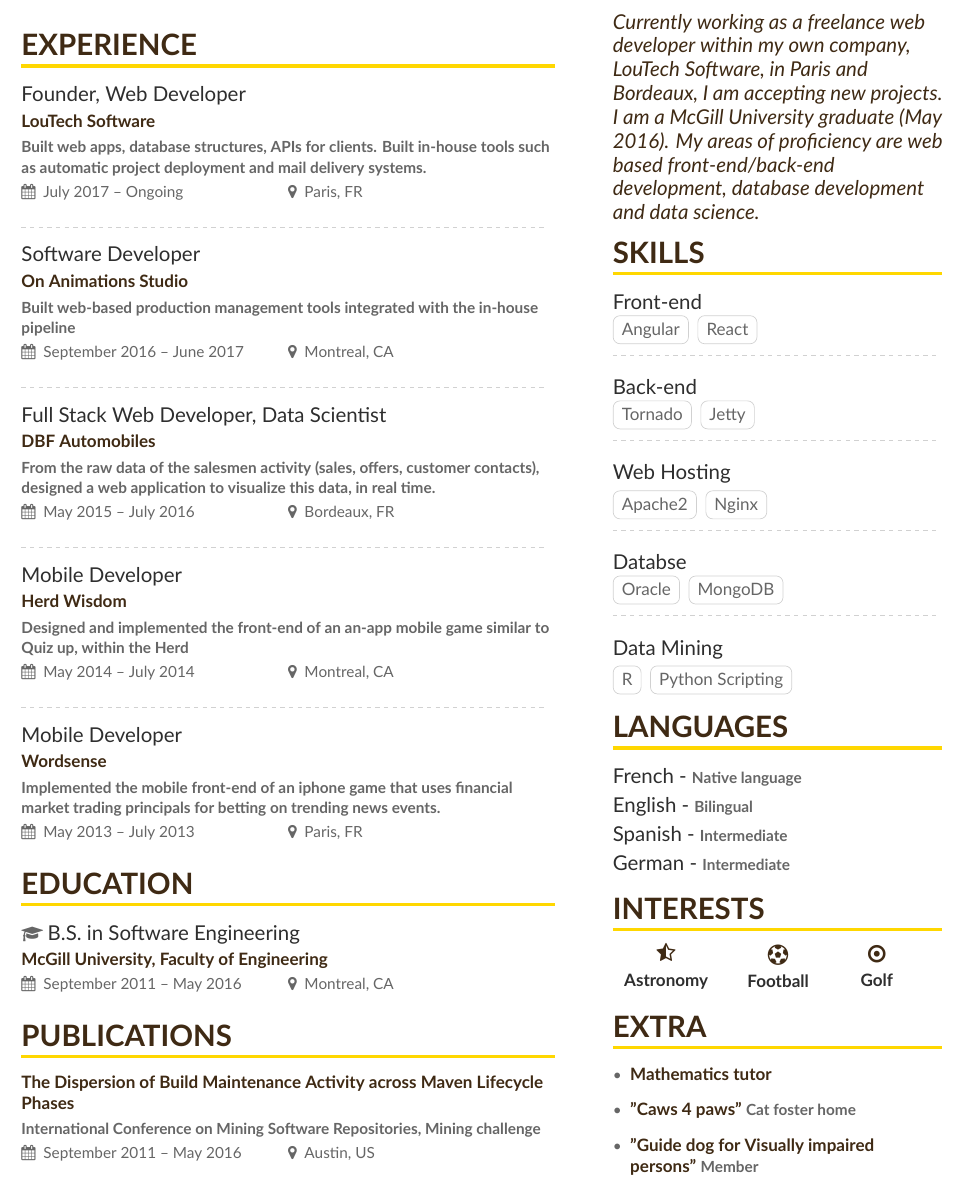
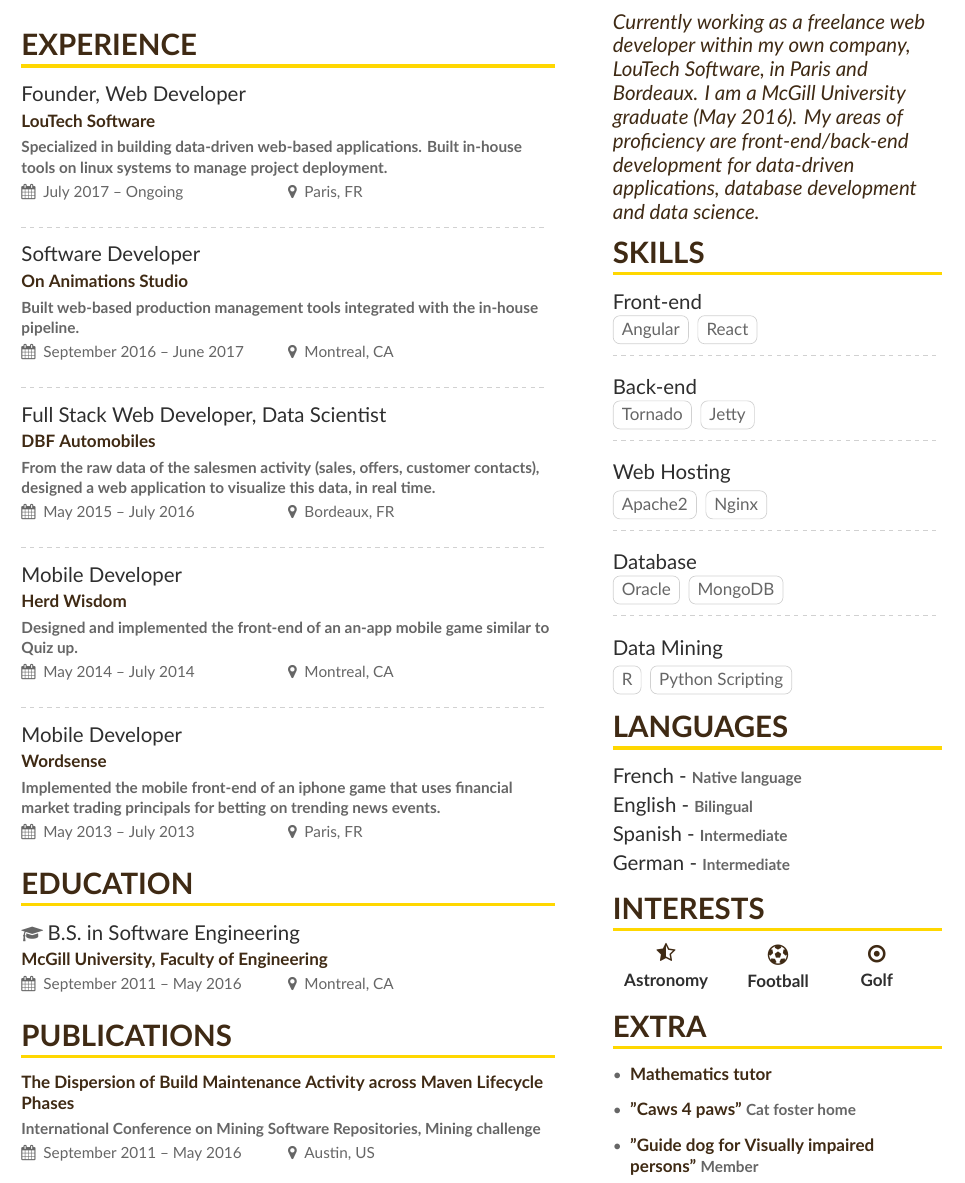
Before and after one commit to cdesarmeaux/cv, a LaTeX CV (main.tex, which reads altacv.cls, page1sidebar.tex): part of the page, cut so that both start at the same text. Compiled offline with XeLaTeX.

Commit message:
added more webdev stuff

```diff
--- a/altacv.cls
+++ b/altacv.cls
@@ -36,6 +36,7 @@
 \RequirePackage{dashrule}
 \RequirePackage{multirow,tabularx}
 \RequirePackage{changepage}
+\usepackage[hidelinks]{hyperref}
 % \RequirePackage{marginfix}
 
 \setlength{\parindent}{0pt}
@@ -61,10 +62,10 @@
 \newcommand{\email}[1]{\printinfo{\emailsymbol}{#1}}
 \newcommand{\mailaddress}[1]{\printinfo{\mailsymbol}{#1}}
 \newcommand{\phone}[1]{\printinfo{\phonesymbol}{#1}}
-\newcommand{\homepage}[1]{\printinfo{\homepagesymbol}{#1}}
+\newcommand{\homepage}[1]{\printinfo{\homepagesymbol}{\href{www.cdesarmeaux.com}{#1}}}
 \newcommand{\twitter}[1]{\printinfo{\twittersymbol}{#1}}
-\newcommand{\linkedin}[1]{\printinfo{\linkedinsymbol}{#1}}
-\newcommand{\github}[1]{\printinfo{\githubsymbol}{#1}}
+\newcommand{\linkedin}[1]{\printinfo{\linkedinsymbol}{\href{https://www.linkedin.com/in/cdesarmeaux/}{#1}}}
+\newcommand{\github}[1]{\printinfo{\githubsymbol}{\href{https://github.com/cdesarmeaux}{#1}}}
 \newcommand{\orcid}[1]{\printinfo{\orcidsymbol}{#1}}
 \newcommand{\location}[1]{\printinfo{\locationsymbol}{#1}}
 
--- a/main.tex
+++ b/main.tex
@@ -68,11 +68,11 @@
 %% \cvsection title in the "main" bar.
 \cvsection[page1sidebar]{Experience}
 
-\cveventnew{Founder, Web Developer}{LouTech Software}{Built web apps, database structures, APIs for clients. Built in-house tools such as automatic project deployment and mail delivery systems.}{July 2017 -- Ongoing}{Paris, FR}
+\cveventnew{Founder, Web Developer}{LouTech Software}{Specialized in building data-driven web-based applications. Built in-house tools on linux systems to manage project deployment.}{July 2017 -- Ongoing}{Paris, FR}
 
 \divider
 
-\cveventnew{Software Developer}{On Animations Studio}{Built web-based production management tools integrated with the in-house pipeline}{September 2016 -- June 2017}{Montreal, CA}
+\cveventnew{Software Developer}{On Animations Studio}{Built web-based production management tools integrated with the in-house pipeline.}{September 2016 -- June 2017}{Montreal, CA}
 
 \divider
 
@@ -80,7 +80,7 @@
 
 \divider
 
-\cveventnew{Mobile Developer}{Herd Wisdom}{Designed and implemented the front-end of an an-app mobile game similar to Quiz up, within the Herd }{May 2014 -- July 2014}{Montreal, CA}
+\cveventnew{Mobile Developer}{Herd Wisdom}{Designed and implemented the front-end of an an-app mobile game similar to Quiz up. }{May 2014 -- July 2014}{Montreal, CA}
 
 \divider
 
@@ -102,7 +102,7 @@
 
 %\divider
 
-\cvachievement{The Dispersion of Build Maintenance Activity across Maven Lifecycle Phases}{International Conference on Mining Software Repositories, Mining challenge}{September 2011 -- May 2016}{Austin, US}
+\cvachievement{\href{http://rebels.ece.mcgill.ca/papers/msr2016_desarmeaux.pdf}{The Dispersion of Build Maintenance Activity across Maven Lifecycle Phases}}{International Conference on Mining Software Repositories, Mining challenge}{September 2011 -- May 2016}{Austin, US}
 
 % \begin{itemize}
 % \item Appointed by the founder Larry Page in 2001 to lead the Product Management and User Interaction teams
--- a/page1sidebar.tex
+++ b/page1sidebar.tex
@@ -1,6 +1,6 @@
 \begin{quote}
-Currently working as a freelance web developer within my own company, LouTech Software, in Paris and Bordeaux, I am accepting new projects. I am a McGill University graduate (May 2016).
-My areas of proficiency are web based front-end/back-end development, database development and data science.
+Currently working as a freelance web developer within my own company, LouTech Software, in Paris and Bordeaux. I am a McGill University graduate (May 2016).
+My areas of proficiency are front-end/back-end development for data-driven applications, database development and data science.
 \end{quote}
 
 
@@ -25,7 +25,7 @@ My areas of proficiency are web based front-end/back-end development, database d
 
 \divider\smallskip
 
-\cvstrengthgroup{Databse}
+\cvstrengthgroup{Database}
 \cvtag{Oracle}
 \cvtag{MongoDB}
 
```
Also changed, not shown: main.pdf, 4 other files.
